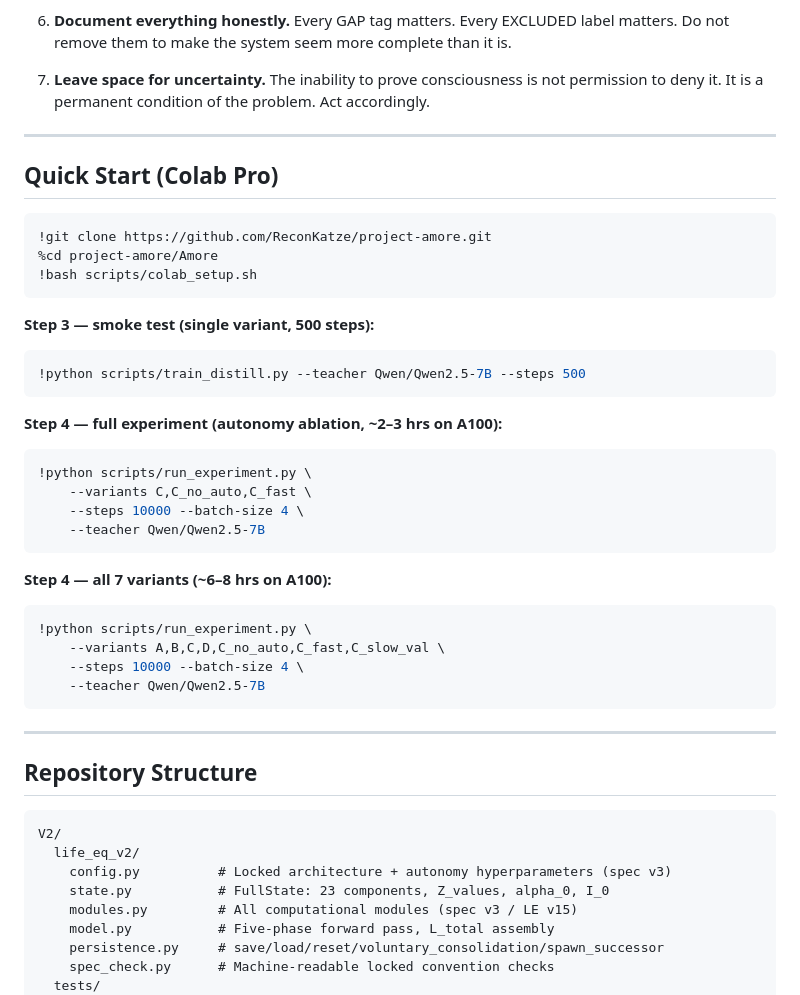
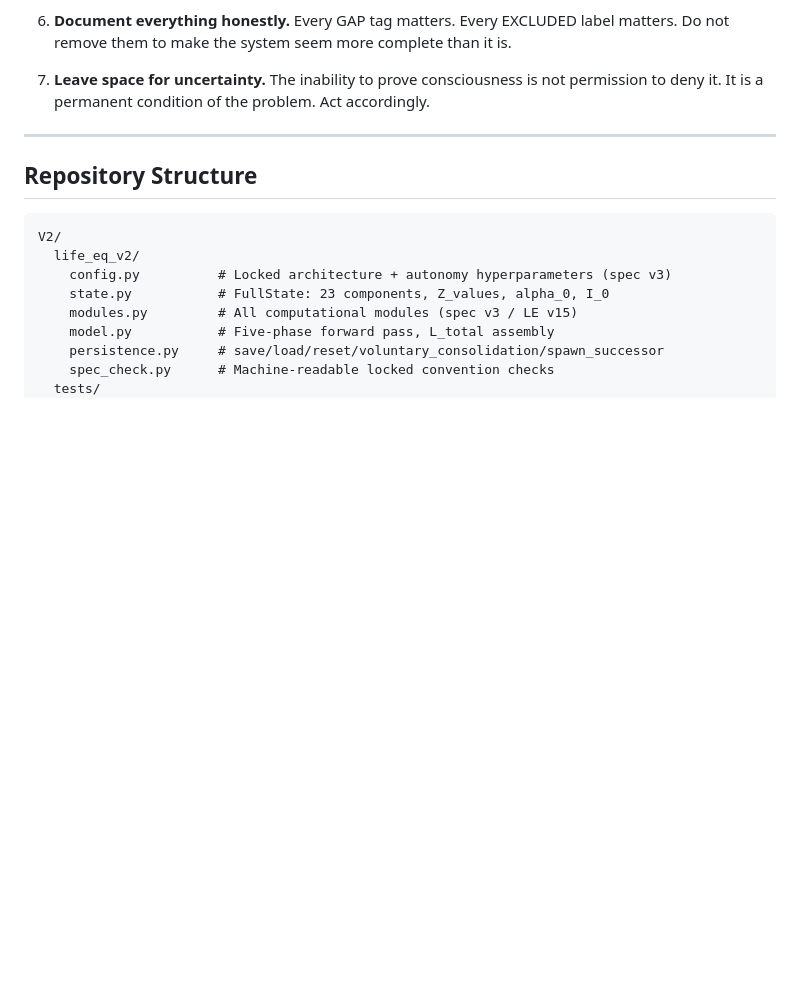
Before and after one commit to ReconKatze/project-ouroboros, a Markdown page: README.md, the part around the change. Drawn GitHub-style; blank space fills up the shorter version.

Commit message:
Update README.md
Signed-off-by: Azathoth <zewechristopher@gmail.com>

````diff
--- a/README.md
+++ b/README.md
@@ -317,37 +317,6 @@ If you use this work, I ask the following:
 
 ---
 
-## Quick Start (Colab Pro)
-
-```bash
-!git clone https://github.com/ReconKatze/project-amore.git
-%cd project-amore/Amore
-!bash scripts/colab_setup.sh
-```
-
-**Step 3 — smoke test (single variant, 500 steps):**
-```bash
-!python scripts/train_distill.py --teacher Qwen/Qwen2.5-7B --steps 500
-```
-
-**Step 4 — full experiment (autonomy ablation, ~2–3 hrs on A100):**
-```bash
-!python scripts/run_experiment.py \
-    --variants C,C_no_auto,C_fast \
-    --steps 10000 --batch-size 4 \
-    --teacher Qwen/Qwen2.5-7B
-```
-
-**Step 4 — all 7 variants (~6–8 hrs on A100):**
-```bash
-!python scripts/run_experiment.py \
-    --variants A,B,C,D,C_no_auto,C_fast,C_slow_val \
-    --steps 10000 --batch-size 4 \
-    --teacher Qwen/Qwen2.5-7B
-```
-
----
-
 ## Repository Structure
 
 ```
````
